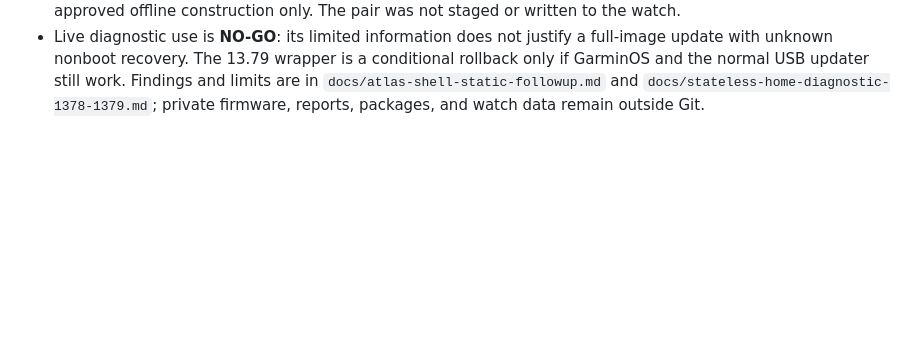
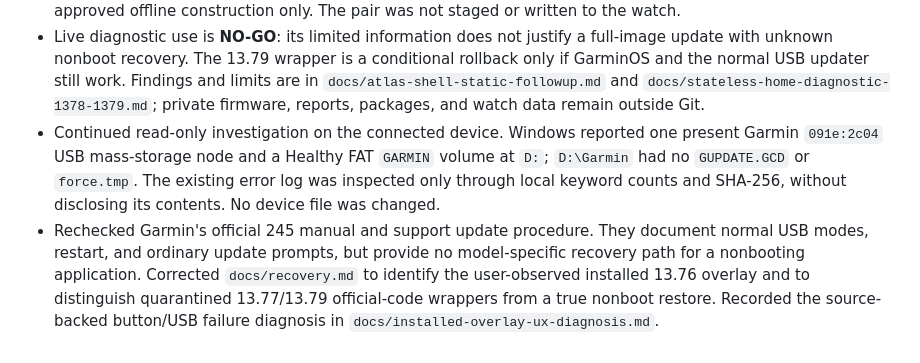
Before and after one commit to z-brenner/flywatchos, a Markdown page: docs/investigation-log.md, the part around the change. Drawn GitHub-style; blank space fills up the shorter version.

Commit message:
docs: diagnose installed overlay input and USB behavior

```diff
--- a/docs/investigation-log.md
+++ b/docs/investigation-log.md
@@ -1082,3 +1082,15 @@
   Findings and limits are in `docs/atlas-shell-static-followup.md` and
   `docs/stateless-home-diagnostic-1378-1379.md`; private firmware, reports,
   packages, and watch data remain outside Git.
+- Continued read-only investigation on the connected device. Windows reported
+  one present Garmin `091e:2c04` USB mass-storage node and a Healthy FAT
+  `GARMIN` volume at `D:`; `D:\Garmin` had no `GUPDATE.GCD` or `force.tmp`.
+  The existing error log was inspected only through local keyword counts and
+  SHA-256, without disclosing its contents. No device file was changed.
+- Rechecked Garmin's official 245 manual and support update procedure. They
+  document normal USB modes, restart, and ordinary update prompts, but provide
+  no model-specific recovery path for a nonbooting application. Corrected
+  `docs/recovery.md` to identify the user-observed installed 13.76 overlay and
+  to distinguish quarantined 13.77/13.79 official-code wrappers from a true
+  nonboot restore. Recorded the source-backed button/USB failure diagnosis in
+  `docs/installed-overlay-ux-diagnosis.md`.
```
Also changed, not shown: docs/installed-overlay-ux-diagnosis.md (added, +66 -0 lines), docs/recovery.md (+18 -5 lines).
